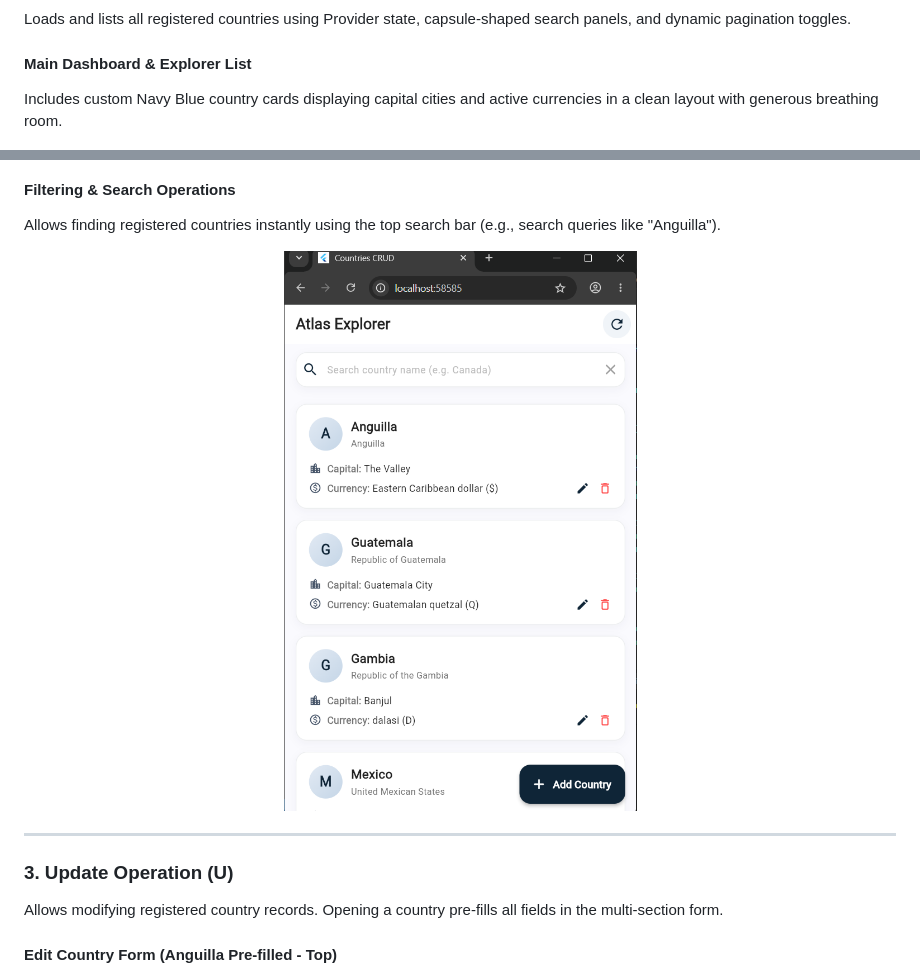
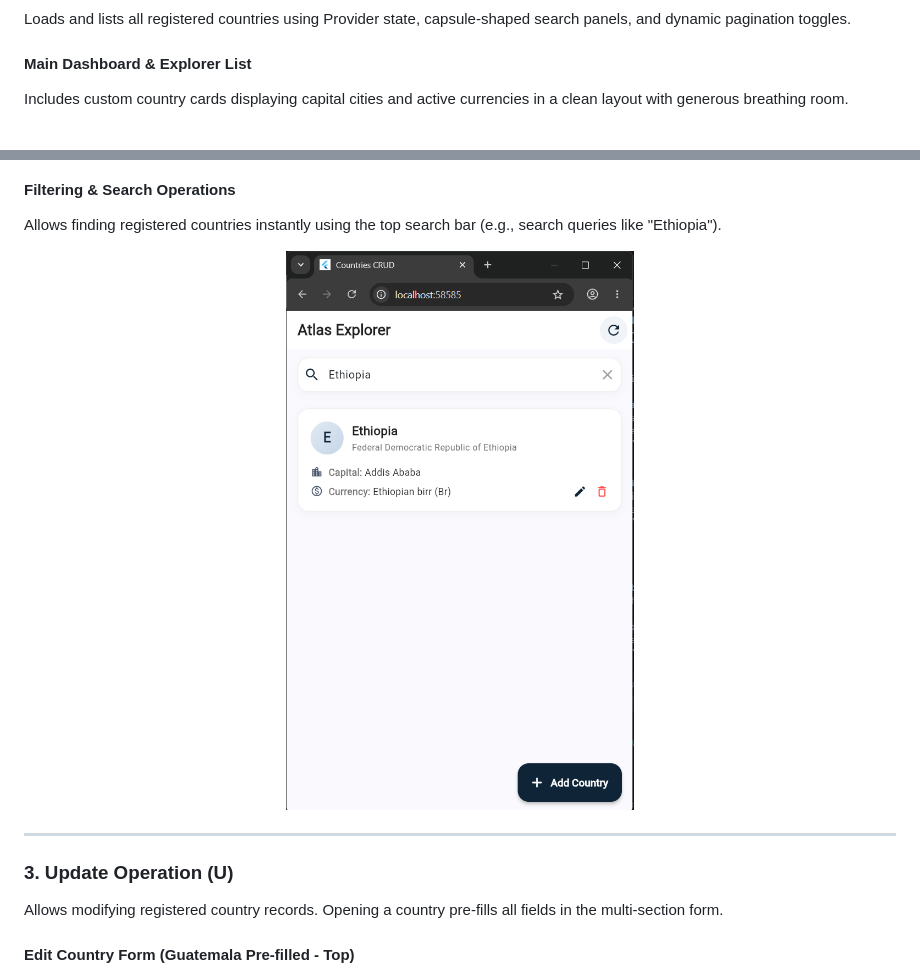
Before and after one commit to Efrata-Habte/CRUD-API-consumption, a Markdown page: README.md, 2 parts joined by grey strips. Drawn GitHub-style; pictures changed too: screenshots/search.png (deleted), screenshots/search_country.png (added).

Commit message:
Refactor code structure for improved readability and maintainability

```diff
--- a/README.md
+++ b/README.md
@@ -27,15 +27,15 @@ Allows users to discover and add new countries into the Atlas. It features organ
 Loads and lists all registered countries using Provider state, capsule-shaped search panels, and dynamic pagination toggles.
 
 #### Main Dashboard & Explorer List
-Includes custom Navy Blue country cards displaying capital cities and active currencies in a clean layout with generous breathing room.
+Includes custom country cards displaying capital cities and active currencies in a clean layout with generous breathing room.
 <p align="center">
   <img src="screenshots/dashboard.png" width="480" alt="Dashboard Explored List" />
 </p>
 
 #### Filtering & Search Operations
-Allows finding registered countries instantly using the top search bar (e.g., search queries like "Anguilla").
+Allows finding registered countries instantly using the top search bar (e.g., search queries like "Ethiopia").
 <p align="center">
-  <img src="screenshots/search.png" width="480" alt="Search Filter" />
+  <img src="screenshots/search_country.png" width="480" alt="Search Filter" />
 </p>
 
 ---
@@ -43,7 +43,7 @@ Allows finding registered countries instantly using the top search bar (e.g., se
 ### 3. Update Operation (U)
 Allows modifying registered country records. Opening a country pre-fills all fields in the multi-section form.
 
-#### Edit Country Form (Anguilla Pre-filled - Top)
+#### Edit Country Form (Guatemala Pre-filled - Top)
 <p align="center">
   <img src="screenshots/update_form.png" width="480" alt="Update Form Top" />
 </p>
```
